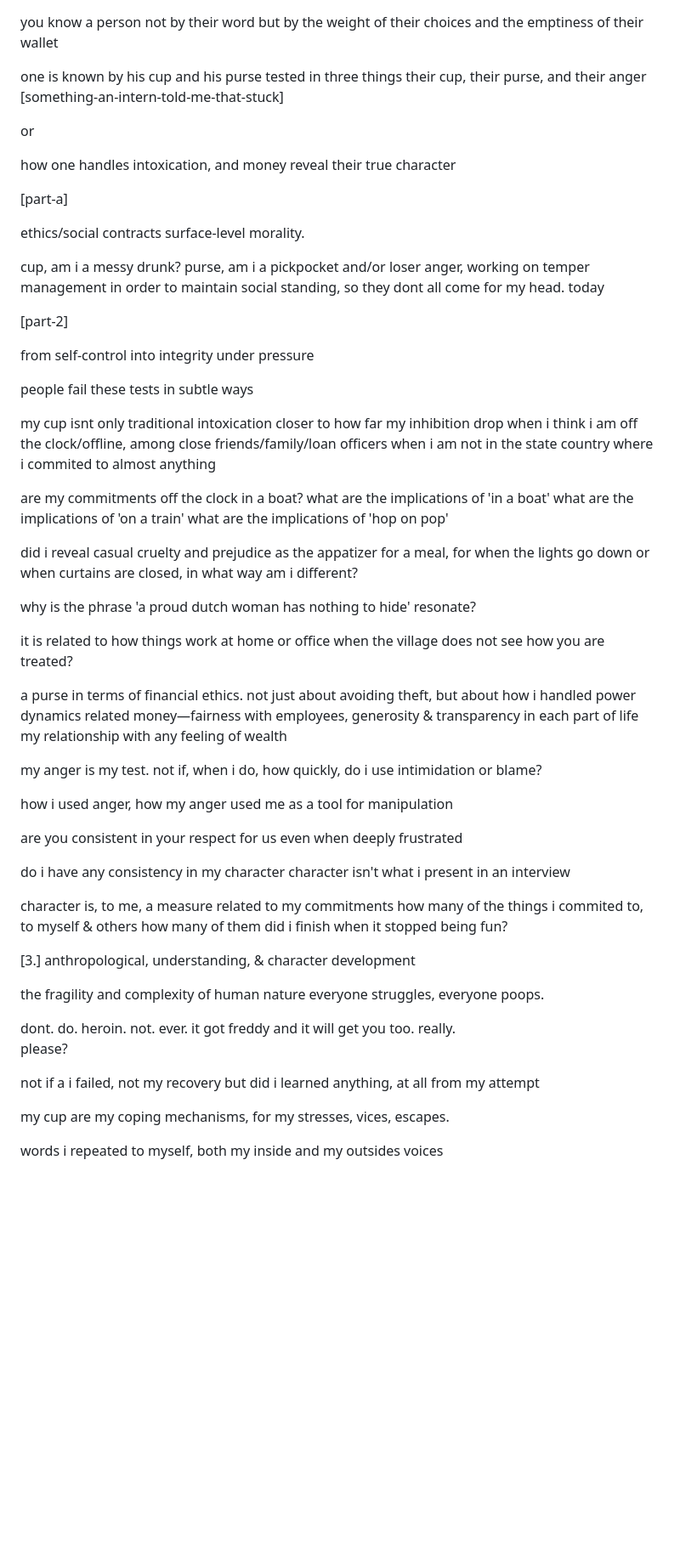
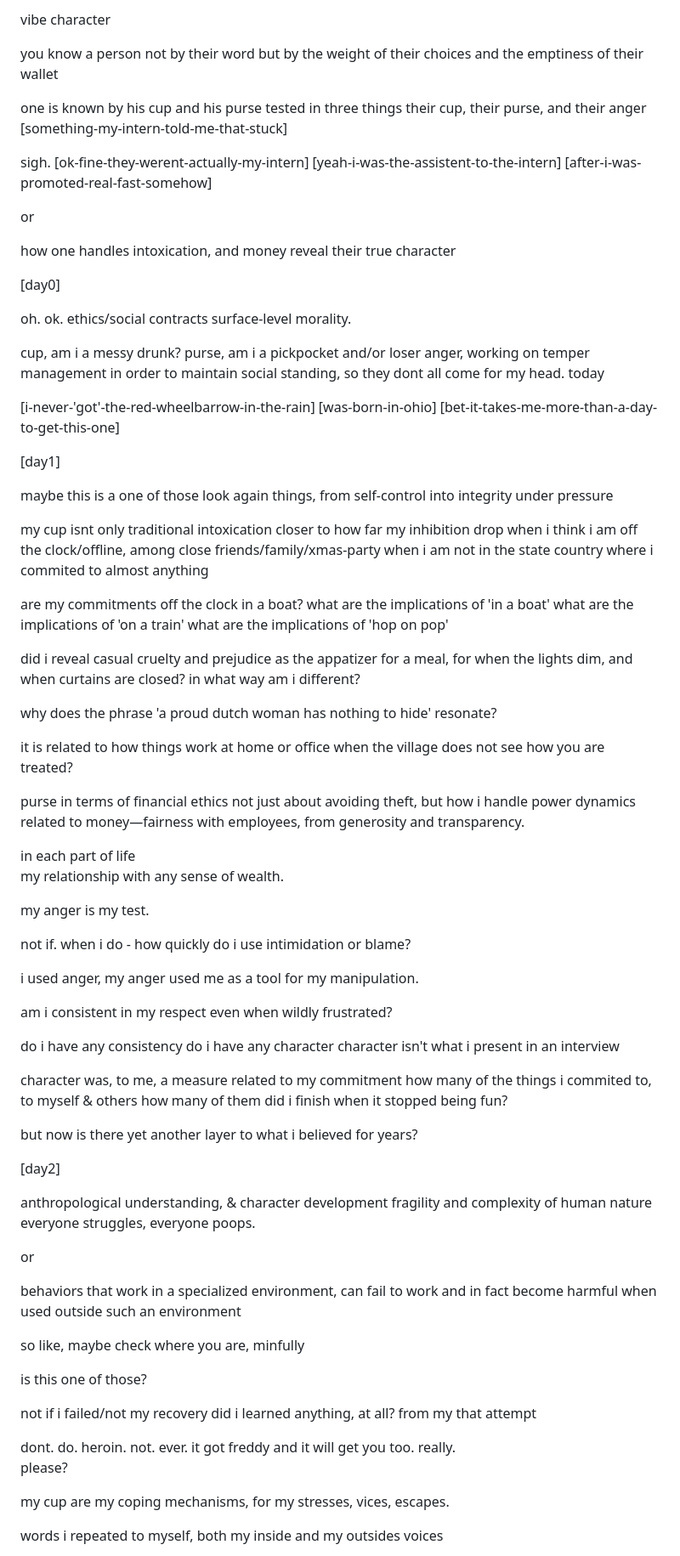
Before and after one commit to dont-fund-this/jam, a Markdown page: .considerate.thirds/good.md, the part around one of its changes. Shown at 85% size. GitHub-like rendering; blank space fills up the shorter version.

Commit message:
vibe character day4

```diff
--- a/.considerate.thirds/good.md
+++ b/.considerate.thirds/good.md
@@ -1,3 +1,5 @@
+
+vibe character
 
 you know a person not by their word
 but by the weight of their choices
@@ -6,15 +8,21 @@ and the emptiness of their wallet
 one is known by his cup and his purse
 tested in three things
 their cup, their purse, and their anger
-[something-an-intern-told-me-that-stuck]
+[something-my-intern-told-me-that-stuck]
+
+sigh.
+[ok-fine-they-werent-actually-my-intern]
+[yeah-i-was-the-assistent-to-the-intern]
+[after-i-was-promoted-real-fast-somehow]
 
 or
 
 how one handles intoxication, and
 money reveal their true character
 
-[part-a]
+[day0]
 
+oh. ok.
 ethics/social contracts
 surface-level morality.
 
@@ -24,17 +32,19 @@ anger,  working on temper management
 in order to maintain social standing,
 so they dont all come for my head. today
 
-[part-2]
+[i-never-'got'-the-red-wheelbarrow-in-the-rain]
+[was-born-in-ohio]
+[bet-it-takes-me-more-than-a-day-to-get-this-one]
 
-from self-control into
-integrity under pressure
+[day1]
 
-people fail these tests in subtle ways
+maybe this is a one of those look again things,
+from self-control into integrity under pressure
 
 my cup isnt only traditional intoxication
 closer to how far my inhibition drop
 when i think i am off the clock/offline,
-among close friends/family/loan officers
+among close friends/family/xmas-party
 when i am not in the state country where
 i commited to almost anything
 
@@ -45,54 +55,73 @@ what are the implications of 'hop on pop'
 
 did i reveal casual cruelty and prejudice
 as the appatizer for a meal, for when the
-lights go down or when curtains are closed,
+lights dim, and when curtains are closed?
 in what way am i different?
 
-why is the phrase
-'a proud dutch woman has nothing to hide'
+why does the phrase
+  'a proud dutch woman has nothing to hide'
 resonate?
 
 it is related to how things work at home or office
 when the village does not see how you are treated?
 
-a purse in terms of financial ethics.
+purse in terms of financial ethics
 not just about avoiding theft, but
-about how i handled power dynamics related
-money—fairness with employees,
-generosity & transparency in each part of life
-my relationship with any feeling of wealth
+how i handle power dynamics related
+to money—fairness with employees,
+from generosity and transparency.
+
+in each part of life
+my relationship with
+any sense of wealth.
 
 my anger is my test.
-not if, when i do, how quickly,
+
+not if. when i do - how quickly
 do i use intimidation or blame?
 
-how i used anger, how my anger used me
-as a tool for manipulation
+i used anger, my anger used me
+as a tool for my manipulation.
 
-are you consistent in your respect for us
-even when deeply frustrated
+am i consistent in my respect
+even when wildly frustrated?
 
-do i have any consistency in my character
-character isn't what i present in an interview
+do i have any consistency
+do i have any character
+character isn't what i
+present in an interview
 
-character is, to me, a measure related to my commitments
+character was, to me, a measure related to my commitment
 how many of the things i commited to, to myself & others
 how many of them did i finish when it stopped being fun?
 
-[3.]
-anthropological, understanding, & character development
+but now
+is there yet another layer to what i believed for years?
 
-the fragility and complexity of human nature
+[day2]
+
+anthropological understanding, & character development
+fragility and complexity of human nature
 everyone struggles, everyone poops.
+
+or
+
+behaviors that work in a specialized environment,
+can fail to work and in fact become harmful when
+used outside such an environment
+
+so like, maybe check where you are, minfully
+
+is this one of those?
+
+not if i failed/not my recovery
+did i learned anything, at all?
+from my that attempt
 
 dont. do. heroin. not. ever.
 it got freddy and it will get you too.
 really.
 please?
-
-not if a i failed, not my recovery
-but did i learned anything, at all
-from my attempt
 
 my cup are my coping mechanisms,
 for my stresses, vices, escapes.
```
Also changed, not shown: other parts of .considerate.thirds/good.md (+40 -3 lines).
